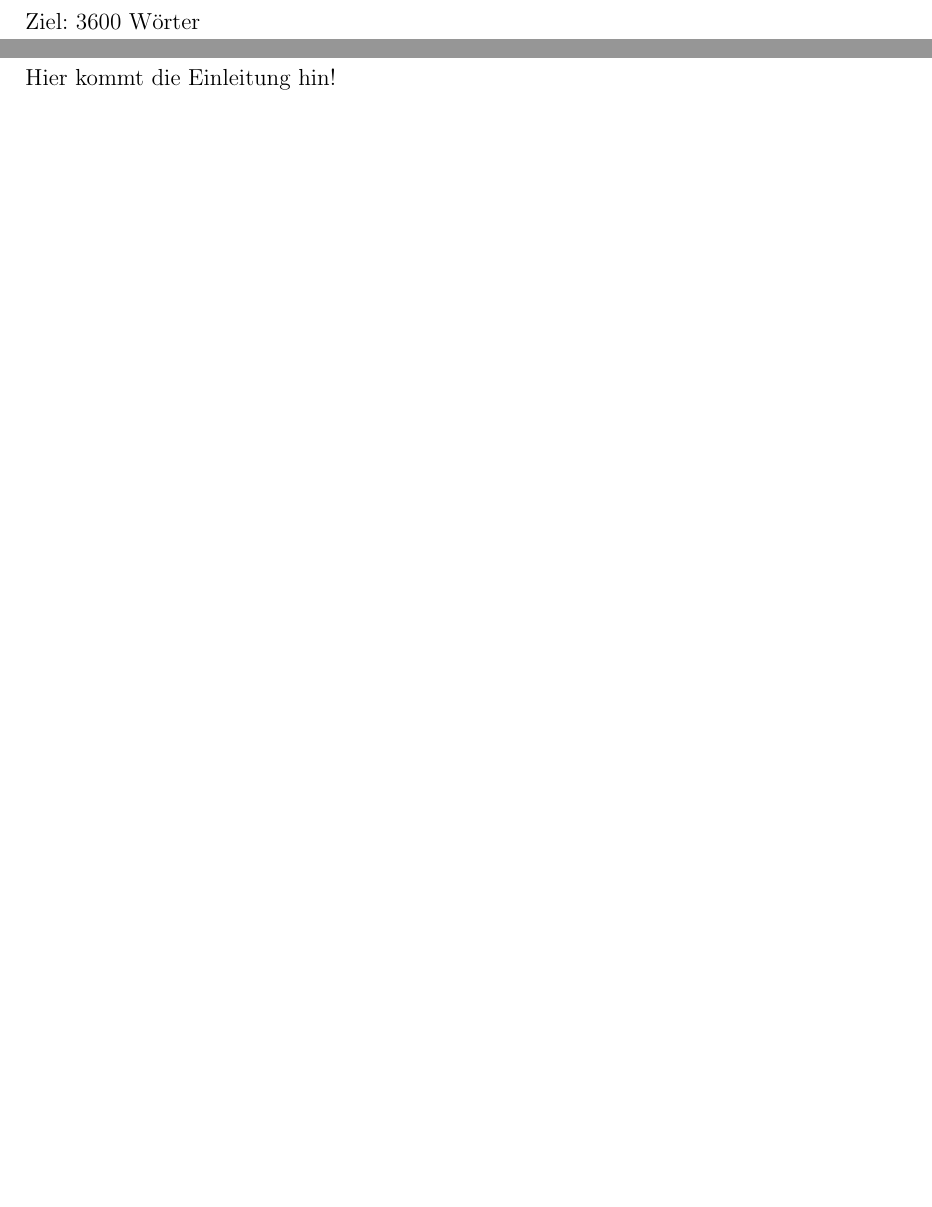
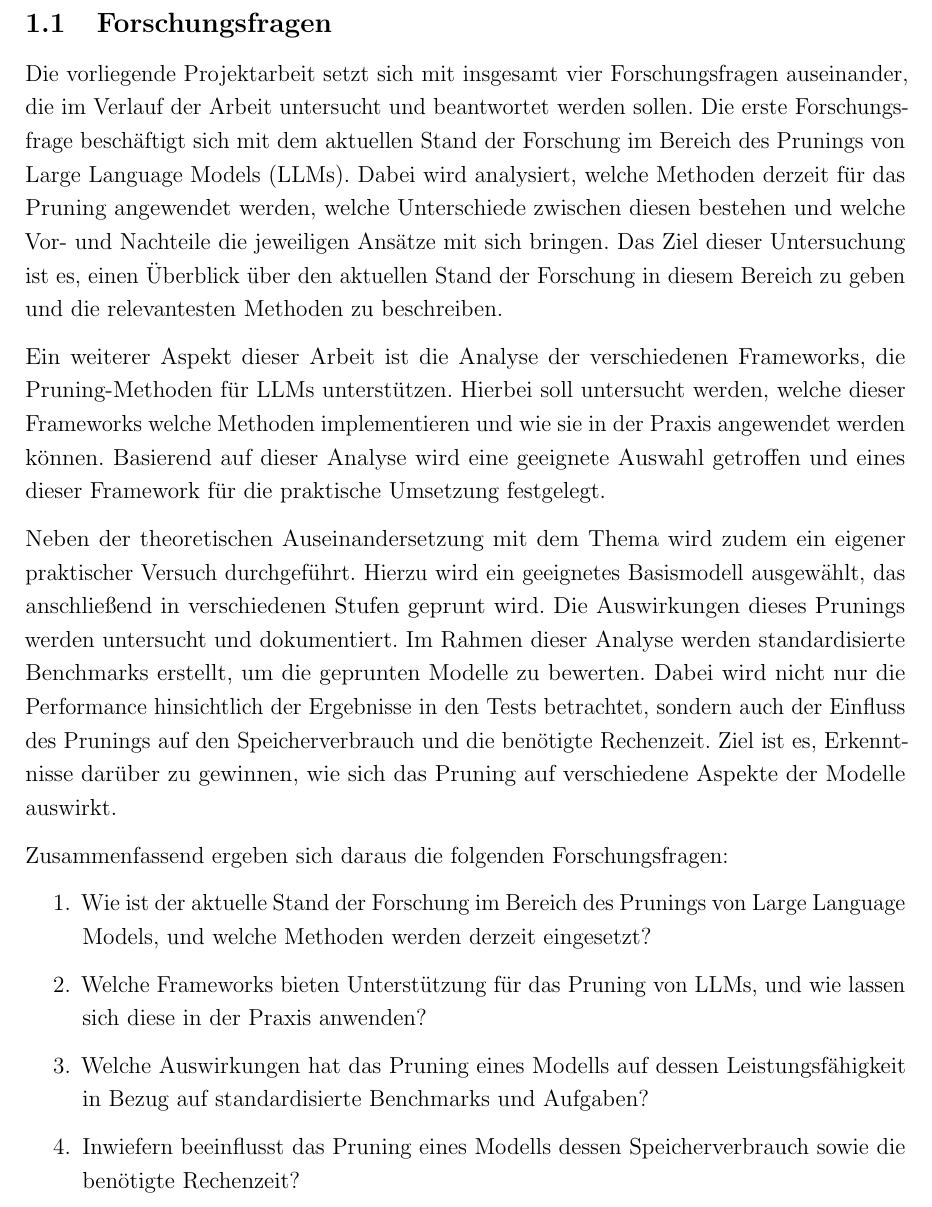
Before and after one commit to okaihe/WS2024-LLM-Pruning, a LaTeX document (analyseprojekt.tex, which reads sections/einleitung.tex): two parts of pages 3 and 4 of 18 before the commit and part of page 3 of 17 after it, the two joined at a grey line, cut at the place of the change, the shorter picture padded with empty space. Compiled offline with pdfLaTeX.

Commit message:
Add research questions

```diff
--- a/analyseprojekt.tex
+++ b/analyseprojekt.tex
@@ -61,8 +61,6 @@
 	\setcounter{page}{1}
 	\pagenumbering{arabic}
 
-	Ziel: 3600 Wörter
-
 	\include{sections/einleitung}
 	\include{sections/theorie}
 	\include{sections/methodik}
--- a/sections/einleitung.tex
+++ b/sections/einleitung.tex
@@ -1,5 +1,48 @@
 \section{Einleitung}
 
-Hier kommt die Einleitung hin!
 
-\newpage
+\subsection{Forschungsfragen}
+
+Die vorliegende Projektarbeit setzt sich mit insgesamt vier Forschungsfragen
+auseinander, die im Verlauf der Arbeit untersucht und beantwortet werden sollen.
+Die erste Forschungsfrage beschäftigt sich mit dem aktuellen Stand der Forschung
+im Bereich des Prunings von Large Language Models (LLMs). Dabei wird analysiert,
+welche Methoden derzeit für das Pruning angewendet werden, welche Unterschiede
+zwischen diesen bestehen und welche Vor- und Nachteile die jeweiligen Ansätze
+mit sich bringen. Das Ziel dieser Untersuchung ist es, einen Überblick über den
+aktuellen Stand der Forschung in diesem Bereich zu geben und die relevantesten
+Methoden zu beschreiben.
+
+Ein weiterer Aspekt dieser Arbeit ist die Analyse der verschiedenen Frameworks,
+die Pruning-Methoden für LLMs unterstützen. Hierbei soll untersucht werden,
+welche dieser Frameworks welche Methoden implementieren und wie sie in der
+Praxis angewendet werden können. Basierend auf dieser Analyse wird eine
+geeignete Auswahl getroffen und eines dieser Framework für die praktische
+Umsetzung festgelegt.
+
+Neben der theoretischen Auseinandersetzung mit dem Thema wird zudem ein eigener
+praktischer Versuch durchgeführt. Hierzu wird ein geeignetes Basismodell
+ausgewählt, das anschließend in verschiedenen Stufen geprunt wird. Die
+Auswirkungen dieses Prunings werden untersucht und dokumentiert. Im Rahmen
+dieser Analyse werden standardisierte Benchmarks erstellt, um die geprunten
+Modelle zu bewerten. Dabei wird nicht nur die Performance hinsichtlich der
+Ergebnisse in den Tests betrachtet, sondern auch der Einfluss des Prunings auf
+den Speicherverbrauch und die benötigte Rechenzeit. Ziel ist es, Erkenntnisse
+darüber zu gewinnen, wie sich das Pruning auf verschiedene Aspekte der Modelle
+auswirkt.
+
+Zusammenfassend ergeben sich daraus die folgenden Forschungsfragen:
+
+\begin{enumerate}
+	\item Wie ist der aktuelle Stand der Forschung im Bereich des
+	      Prunings von Large Language Models, und welche Methoden werden derzeit
+	      eingesetzt?
+	\item Welche Frameworks bieten Unterstützung für das Pruning von
+	      LLMs, und wie lassen sich diese in der Praxis anwenden?
+	\item Welche
+	      Auswirkungen hat das Pruning eines Modells auf dessen Leistungsfähigkeit in
+	      Bezug auf standardisierte Benchmarks und Aufgaben?
+	\item Inwiefern
+	      beeinflusst das Pruning eines Modells dessen Speicherverbrauch sowie die
+	      benötigte Rechenzeit?
+\end{enumerate}
```
Also changed, not shown: sections/ergebnisse.tex (+55 -22 lines), sections/methodik.tex (+1 -1 lines), analyseprojekt.pdf, 12 other files.
